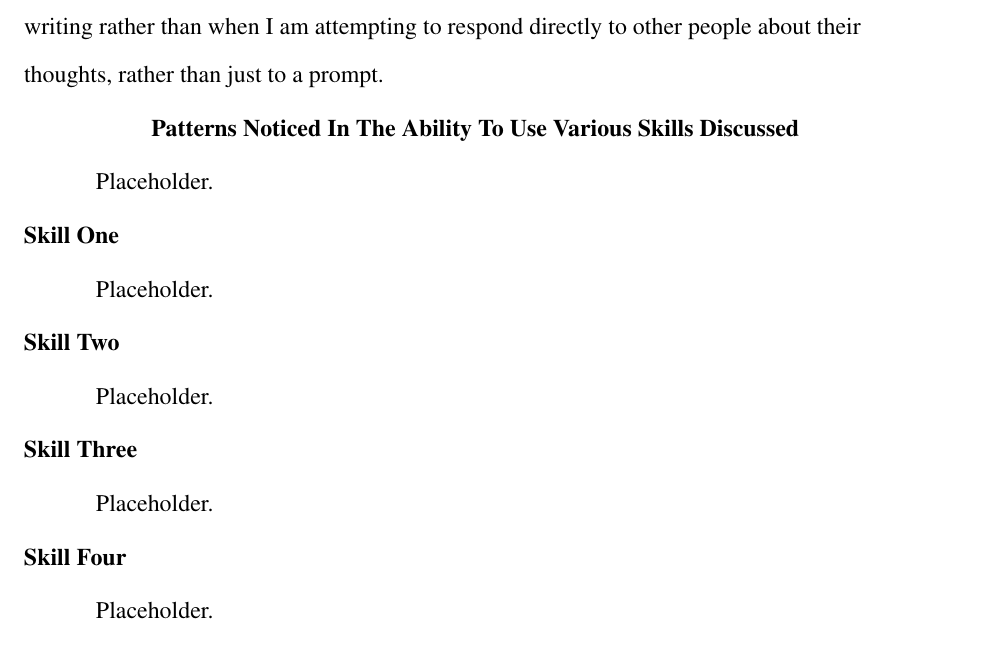
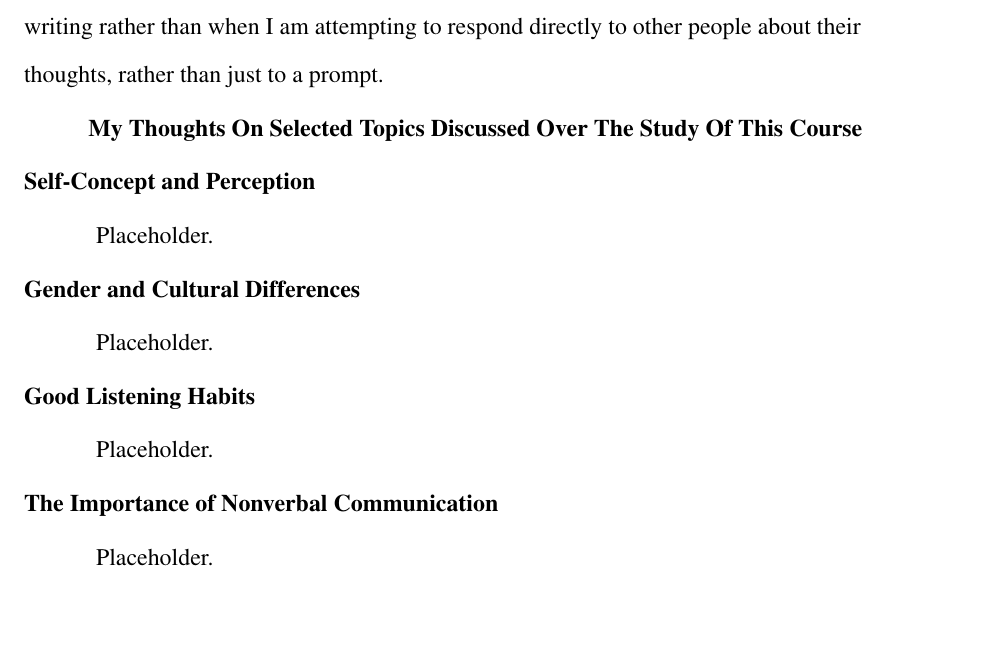
Before and after one commit to ashellwig/COM125_M5E, a LaTeX paper (main.tex, which reads tex/essaybody.tex): part of page 5 of 8, cut so that both start at the same text, the shorter picture padded with empty space. Compiled offline with pdfLaTeX.

Commit message:
templating

```diff
--- a/tex/essaybody.tex
+++ b/tex/essaybody.tex
@@ -57,19 +57,17 @@
     other people about their thoughts, rather than just to a prompt.
 
 
-\section{Patterns Noticed In The Ability To Use Various Skills Discussed}
-  Placeholder.
-
-  \subsection{Skill One}
+\section{My Thoughts On Selected Topics Discussed Over The Study Of This Course}
+  \subsection{Self-Concept and Perception}
     Placeholder.
 
-  \subsection{Skill Two}
+  \subsection{Gender and Cultural Differences}
     Placeholder.
 
-  \subsection{Skill Three}
+  \subsection{Good Listening Habits}
     Placeholder.
 
-  \subsection{Skill Four}
+  \subsection{The Importance of Nonverbal Communication}
     Placeholder.
 
 
```
